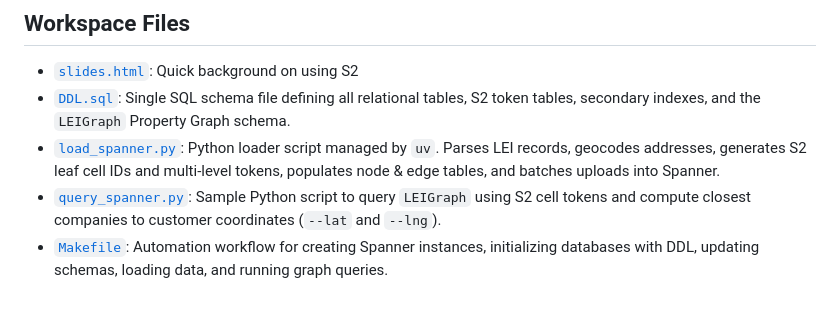
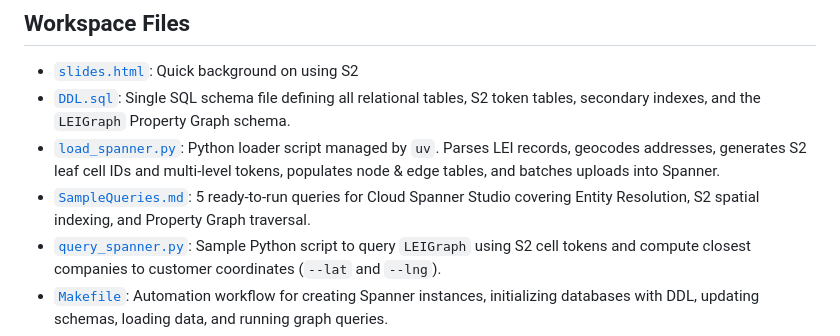
Before and after one commit to maguec/GLEIF-Spanner-Graph, a Markdown page: README.md, the part around the change. Rendered like a GitHub page; blank space fills up the shorter version.

```diff
--- a/README.md
+++ b/README.md
@@ -12,6 +12,7 @@ The spatial indexing follows the flexible multi-level S2 approach described in:
 - [`slides.html`](file://docs/slides.html): Quick background on using S2
 - [`DDL.sql`](file://DDL.sql): Single SQL schema file defining all relational tables, S2 token tables, secondary indexes, and the `LEIGraph` Property Graph schema.
 - [`load_spanner.py`](file://load_spanner.py): Python loader script managed by `uv`. Parses LEI records, geocodes addresses, generates S2 leaf cell IDs and multi-level tokens, populates node & edge tables, and batches uploads into Spanner.
+- [`SampleQueries.md`](file://SampleQueries.md): 5 ready-to-run queries for Cloud Spanner Studio covering Entity Resolution, S2 spatial indexing, and Property Graph traversal.
 - [`query_spanner.py`](file://query_spanner.py): Sample Python script to query `LEIGraph` using S2 cell tokens and compute closest companies to customer coordinates (`--lat` and `--lng`).
 - [`Makefile`](file://Makefile): Automation workflow for creating Spanner instances, initializing databases with DDL, updating schemas, loading data, and running graph queries.
 - [`pyproject.toml`](file://pyproject.toml): Project dependencies for `uv`.
```
Also changed, not shown: SampleQueries.md (added, +267 -0 lines), data/README.md (added, +3 -0 lines).
